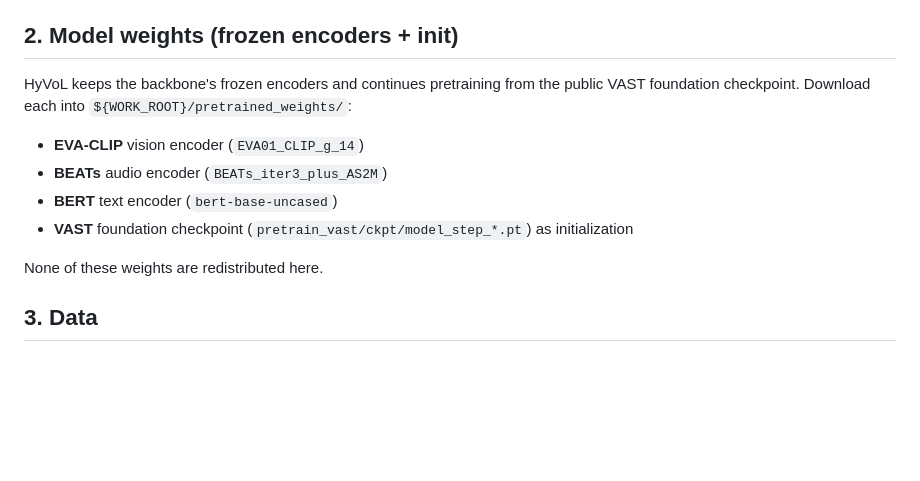
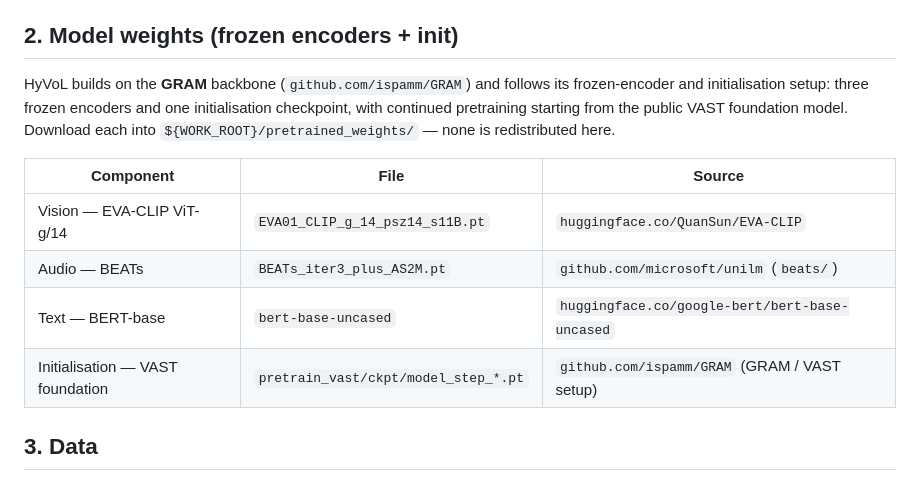
Before and after one commit to CVML-CFU/HyVol, a Markdown page: README.md, the part around the change. GitHub-like rendering; blank space fills up the shorter version.

```diff
--- a/README.md
+++ b/README.md
@@ -31,15 +31,18 @@ Multi-GPU launch uses `torch.distributed`; commands below assume 4 GPUs.
 
 ## 2. Model weights (frozen encoders + init)
 
-HyVoL keeps the backbone's frozen encoders and continues pretraining from the
-public VAST foundation checkpoint. Download each into `${WORK_ROOT}/pretrained_weights/`:
+HyVoL builds on the **GRAM** backbone (`github.com/ispamm/GRAM`) and follows its
+frozen-encoder and initialisation setup: three frozen encoders and one
+initialisation checkpoint, with continued pretraining starting from the public
+VAST foundation model. Download each into `${WORK_ROOT}/pretrained_weights/` —
+none is redistributed here.
 
-- **EVA-CLIP** vision encoder (`EVA01_CLIP_g_14`)
-- **BEATs** audio encoder (`BEATs_iter3_plus_AS2M`)
-- **BERT** text encoder (`bert-base-uncased`)
-- **VAST** foundation checkpoint (`pretrain_vast/ckpt/model_step_*.pt`) as initialization
-
-None of these weights are redistributed here.
+| Component | File | Source |
+| --- | --- | --- |
+| Vision — EVA-CLIP ViT-g/14 | `EVA01_CLIP_g_14_psz14_s11B.pt` | `huggingface.co/QuanSun/EVA-CLIP` |
+| Audio — BEATs | `BEATs_iter3_plus_AS2M.pt` | `github.com/microsoft/unilm` (`beats/`) |
+| Text — BERT-base | `bert-base-uncased` | `huggingface.co/google-bert/bert-base-uncased` |
+| Initialisation — VAST foundation | `pretrain_vast/ckpt/model_step_*.pt` | `github.com/ispamm/GRAM` (GRAM / VAST setup) |
 
 ## 3. Data
 
```
